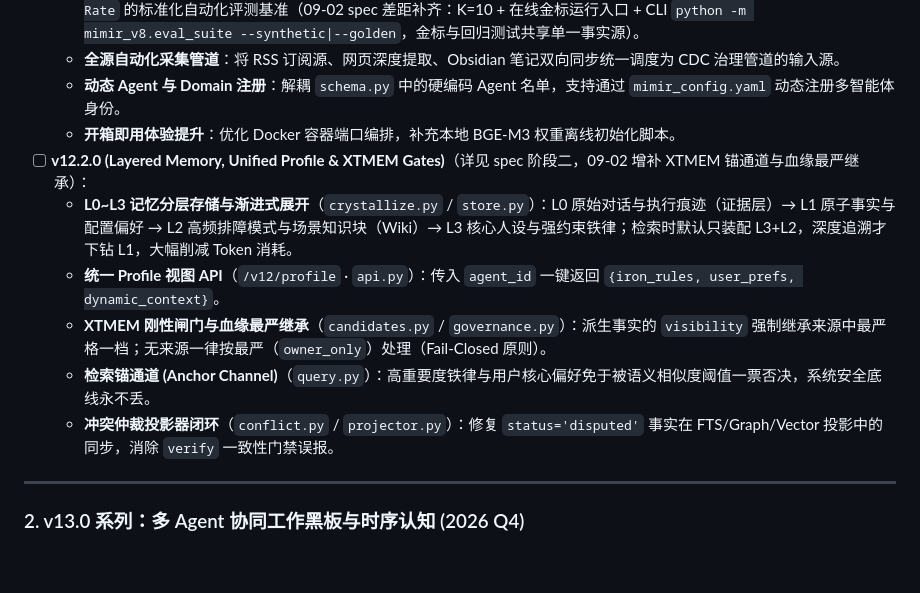
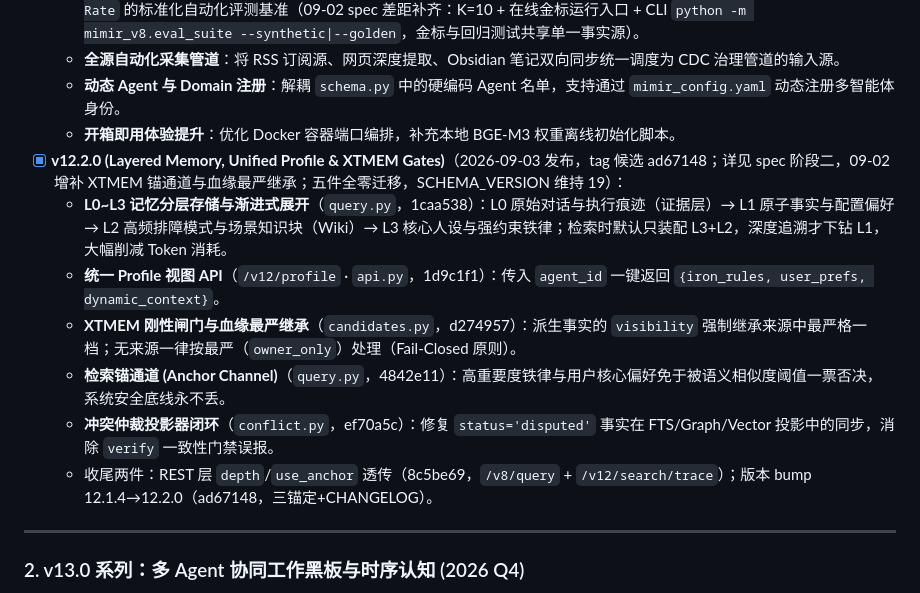
Before and after one commit to sandro1123/mimir-memory, a Markdown page: docs/ROADMAP.md, the part around the change. Drawn GitHub-style; blank space fills up the shorter version.

Commit message:
docs(roadmap): mark v12.2.0 shipped with commit anchors
Check off the five phase-2 features (plus the two closing items:
REST depth/use_anchor passthrough and the 12.2.0 version bump),
each annotated with its commit for traceability.

Co-Authored-By: Claude <noreply@anthropic.com>

```diff
--- a/docs/ROADMAP.md
+++ b/docs/ROADMAP.md
@@ -51,12 +51,13 @@ Mímir 深度融合业界 6 大标杆记忆系统的核心工程精髓（详见
   - **全源自动化采集管道**：将 RSS 订阅源、网页深度提取、Obsidian 笔记双向同步统一调度为 CDC 治理管道的输入源。
   - **动态 Agent 与 Domain 注册**：解耦 `schema.py` 中的硬编码 Agent 名单，支持通过 `mimir_config.yaml` 动态注册多智能体身份。
   - **开箱即用体验提升**：优化 Docker 容器端口编排，补充本地 BGE-M3 权重离线初始化脚本。
-- [ ] **v12.2.0 (Layered Memory, Unified Profile & XTMEM Gates)**（详见 spec 阶段二，09-02 增补 XTMEM 锚通道与血缘最严继承）：
-  - **L0~L3 记忆分层存储与渐进式展开**（`crystallize.py` / `store.py`）：L0 原始对话与执行痕迹（证据层）→ L1 原子事实与配置偏好 → L2 高频排障模式与场景知识块（Wiki）→ L3 核心人设与强约束铁律；检索时默认只装配 L3+L2，深度追溯才下钻 L1，大幅削减 Token 消耗。
-  - **统一 Profile 视图 API**（`/v12/profile` · `api.py`）：传入 `agent_id` 一键返回 `{iron_rules, user_prefs, dynamic_context}`。
-  - **XTMEM 刚性闸门与血缘最严继承**（`candidates.py` / `governance.py`）：派生事实的 `visibility` 强制继承来源中最严格一档；无来源一律按最严（`owner_only`）处理（Fail-Closed 原则）。
-  - **检索锚通道 (Anchor Channel)**（`query.py`）：高重要度铁律与用户核心偏好免于被语义相似度阈值一票否决，系统安全底线永不丢。
-  - **冲突仲裁投影器闭环**（`conflict.py` / `projector.py`）：修复 `status='disputed'` 事实在 FTS/Graph/Vector 投影中的同步，消除 `verify` 一致性门禁误报。
+- [x] **v12.2.0 (Layered Memory, Unified Profile & XTMEM Gates)**（2026-09-03 发布，tag 候选 ad67148；详见 spec 阶段二，09-02 增补 XTMEM 锚通道与血缘最严继承；五件全零迁移，SCHEMA_VERSION 维持 19）：
+  - **L0~L3 记忆分层存储与渐进式展开**（`query.py`，1caa538）：L0 原始对话与执行痕迹（证据层）→ L1 原子事实与配置偏好 → L2 高频排障模式与场景知识块（Wiki）→ L3 核心人设与强约束铁律；检索时默认只装配 L3+L2，深度追溯才下钻 L1，大幅削减 Token 消耗。
+  - **统一 Profile 视图 API**（`/v12/profile` · `api.py`，1d9c1f1）：传入 `agent_id` 一键返回 `{iron_rules, user_prefs, dynamic_context}`。
+  - **XTMEM 刚性闸门与血缘最严继承**（`candidates.py`，d274957）：派生事实的 `visibility` 强制继承来源中最严格一档；无来源一律按最严（`owner_only`）处理（Fail-Closed 原则）。
+  - **检索锚通道 (Anchor Channel)**（`query.py`，4842e11）：高重要度铁律与用户核心偏好免于被语义相似度阈值一票否决，系统安全底线永不丢。
+  - **冲突仲裁投影器闭环**（`conflict.py`，ef70a5c）：修复 `status='disputed'` 事实在 FTS/Graph/Vector 投影中的同步，消除 `verify` 一致性门禁误报。
+  - 收尾两件：REST 层 `depth`/`use_anchor` 透传（8c5be69，`/v8/query` + `/v12/search/trace`）；版本 bump 12.1.4→12.2.0（ad67148，三锚定+CHANGELOG）。
 
 ---
 
```
